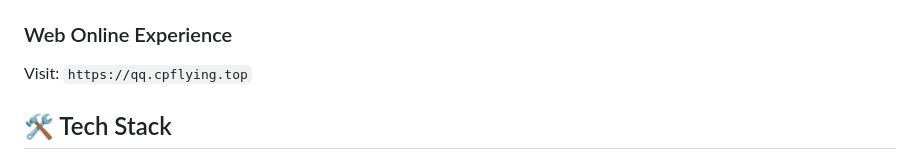
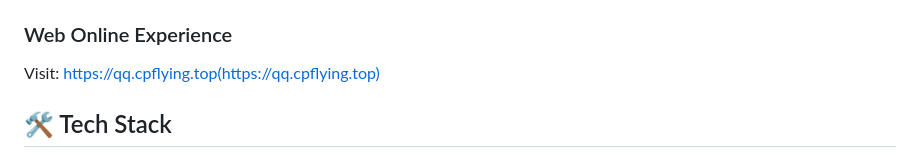
Before and after one commit to JYuYuan/couple-game-rn, a Markdown page: docs/README.md, the part around the change. GitHub-like rendering.

```diff
--- a/docs/README.md
+++ b/docs/README.md
@@ -157,7 +157,7 @@ Visit the [Releases](https://github.com/JYuYuan/couple-game-rn/releases) page to
 
 ### Web Online Experience
 
-Visit: `https://qq.cpflying.top`
+Visit: https://qq.cpflying.top(https://qq.cpflying.top)
 
 ## 🛠 Tech Stack
 
```
Also changed, not shown: docs/README.ja.md (+1 -1 lines), docs/README.zh.md (+1 -1 lines).
